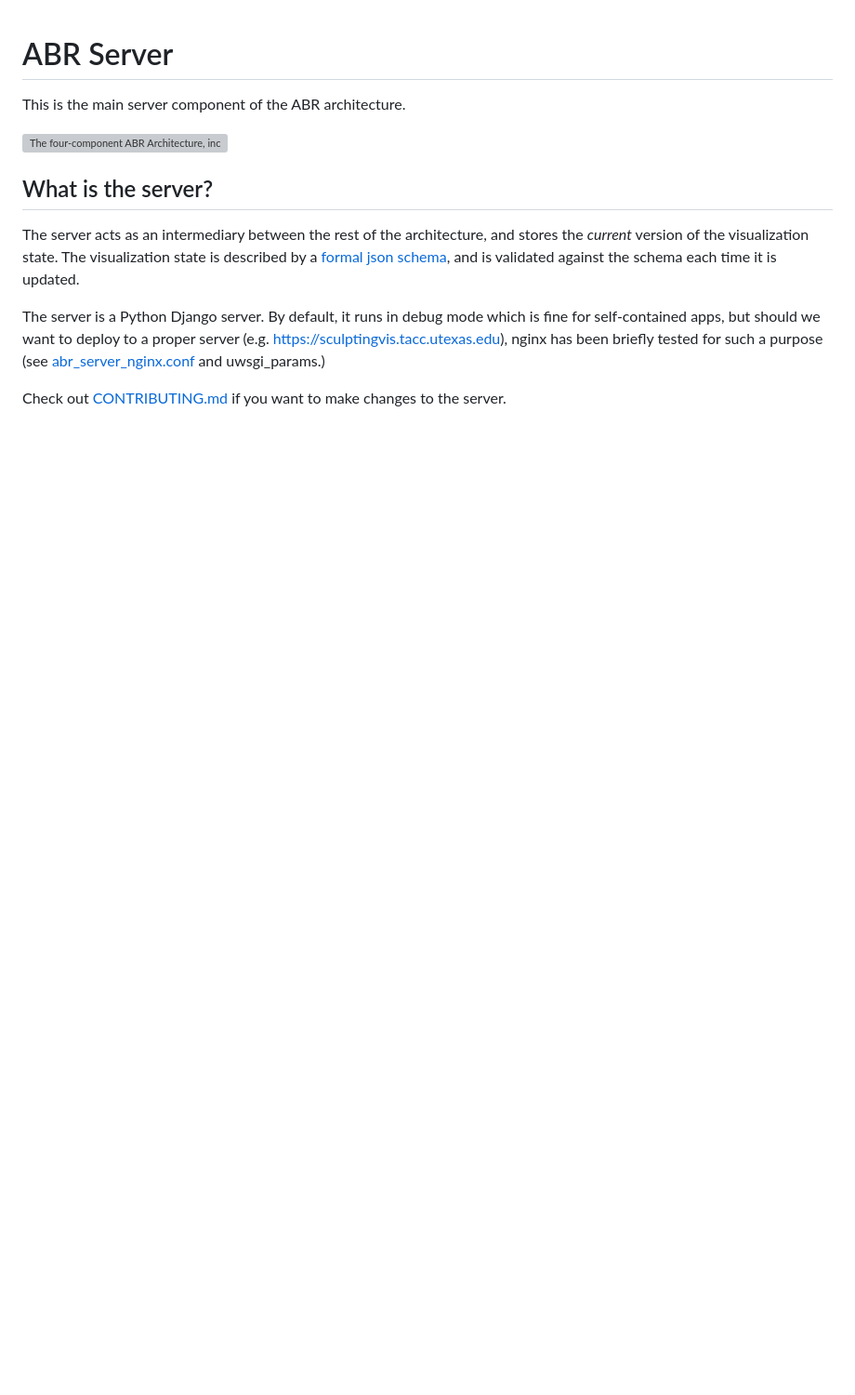
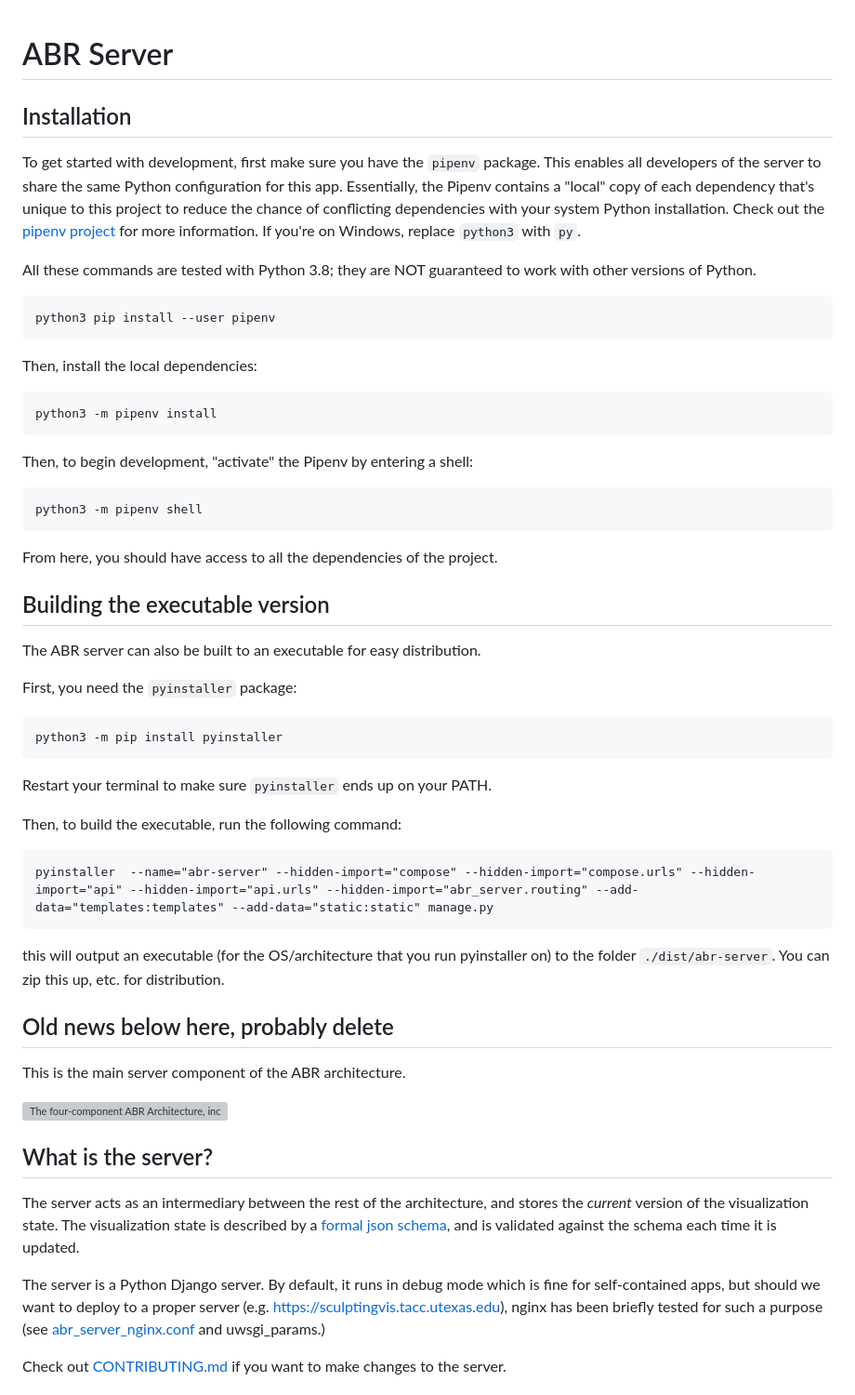
Before and after one commit to ivlab/abr_server, a Markdown page: README.md, the part around the change. Shown: that part at 93% size. GitHub-like rendering; blank space fills up the shorter version; grey boxes are pictures that could not be loaded.

Commit message:
Add pipenv and pyinstaller instructions

````diff
--- a/README.md
+++ b/README.md
@@ -1,4 +1,59 @@
 # ABR Server
+
+## Installation
+
+To get started with development, first make sure you have the `pipenv` package.
+This enables all developers of the server to share the same Python configuration
+for this app. Essentially, the Pipenv contains a "local" copy of each dependency
+that's unique to this project to reduce the chance of conflicting dependencies
+with your system Python installation. Check out the [pipenv
+project](https://docs.pipenv.org/) for more information. If you're on Windows,
+replace `python3` with `py`.
+
+All these commands are tested with Python 3.8; they are NOT guaranteed to work
+with other versions of Python.
+
+```
+python3 pip install --user pipenv
+```
+
+Then, install the local dependencies:
+
+```
+python3 -m pipenv install
+```
+
+Then, to begin development, "activate" the Pipenv by entering a shell:
+
+```
+python3 -m pipenv shell
+```
+
+From here, you should have access to all the dependencies of the project.
+
+
+## Building the executable version
+
+The ABR server can also be built to an executable for easy distribution.
+
+First, you need the `pyinstaller` package:
+
+```
+python3 -m pip install pyinstaller
+```
+
+Restart your terminal to make sure `pyinstaller` ends up on your PATH.
+
+
+Then, to build the executable, run the following command:
+
+```
+pyinstaller  --name="abr-server" --hidden-import="compose" --hidden-import="compose.urls" --hidden-import="api" --hidden-import="api.urls" --hidden-import="abr_server.routing" --add-data="templates:templates" --add-data="static:static" manage.py
+```
+
+this will output an executable (for the OS/architecture that you run pyinstaller on) to the folder `./dist/abr-server`. You can zip this up, etc. for distribution.
+
+## Old news below here, probably delete
 
 This is the main server component of the ABR architecture.
 
````
